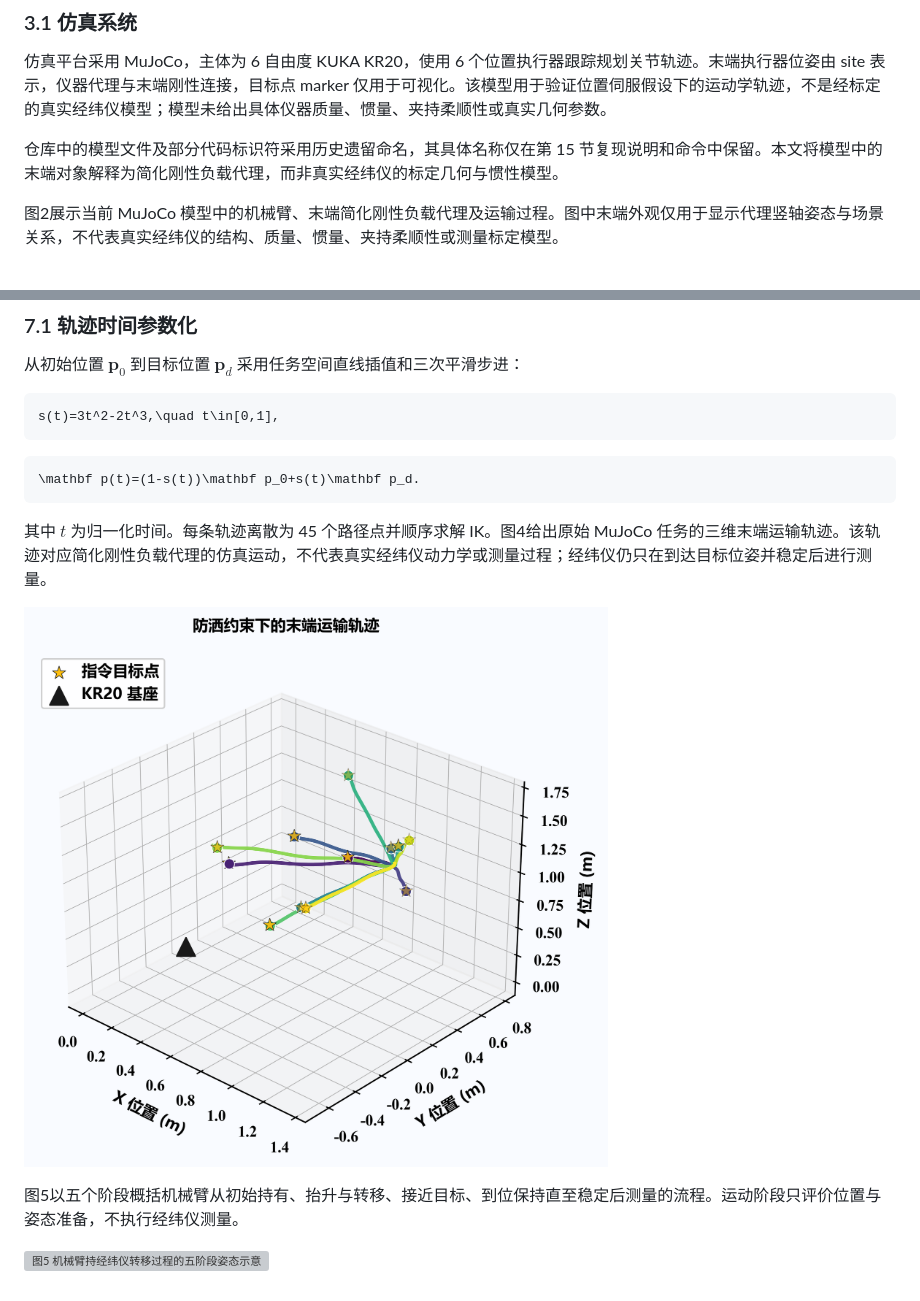
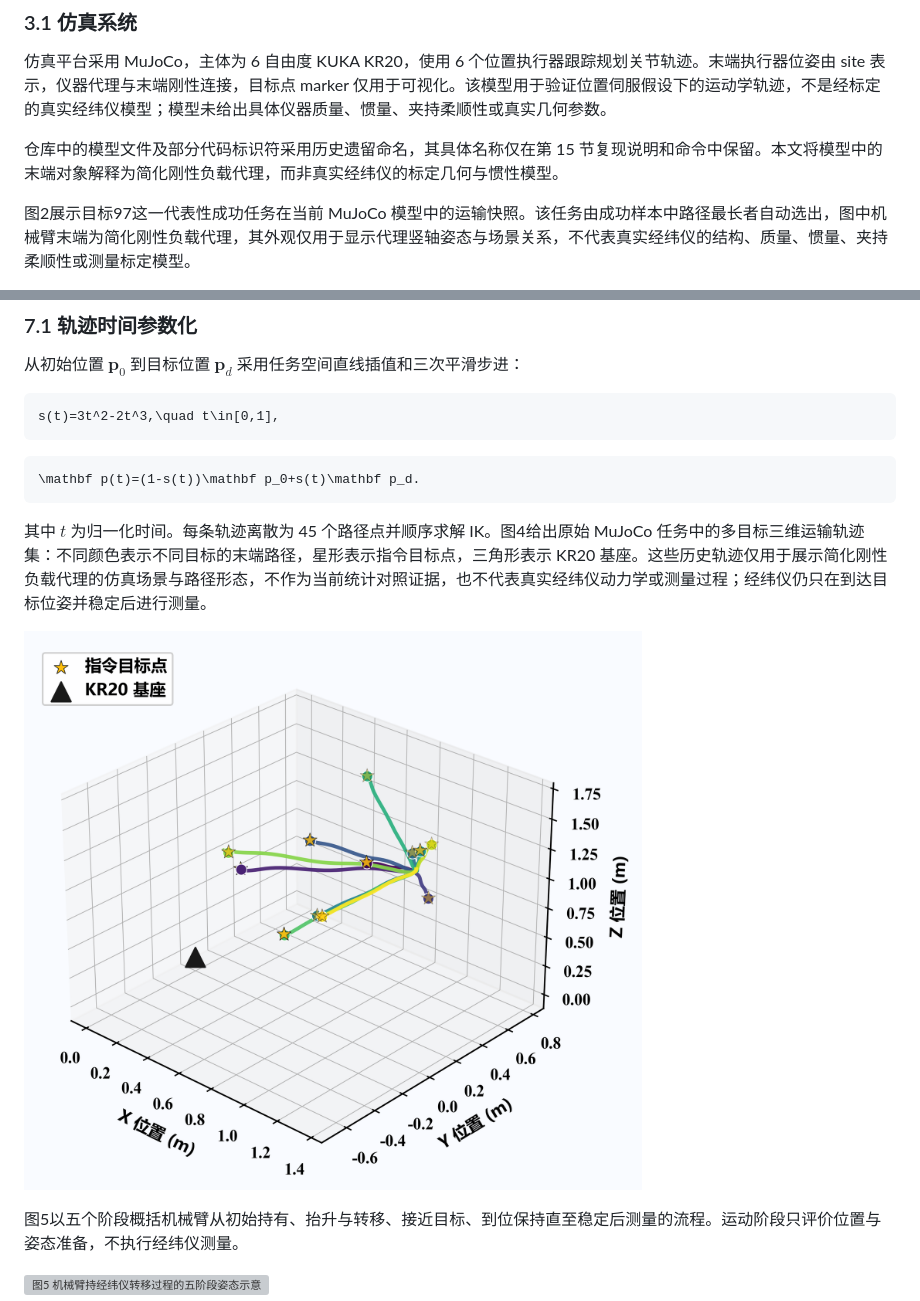
Before and after one commit to wingljj/mujoco_-measurement, a Markdown page: docs/theory_and_simulation.md, 2 parts joined by grey strips. GitHub-like rendering; pictures changed too: outputs/figures/trajectory_3d_render_title_cropped.png (added); grey boxes are pictures that could not be loaded.

Commit message:
fix: remove legacy titles from restored figures

````diff
--- a/docs/theory_and_simulation.md
+++ b/docs/theory_and_simulation.md
@@ -51,5 +51,5 @@ Zhou 等使用机器人全站仪开展地铁隧道位移自动监测 [Zhou et al
 
 仓库中的模型文件及部分代码标识符采用历史遗留命名，其具体名称仅在第 15 节复现说明和命令中保留。本文将模型中的末端对象解释为简化刚性负载代理，而非真实经纬仪的标定几何与惯性模型。
 
-图2展示当前 MuJoCo 模型中的机械臂、末端简化刚性负载代理及运输过程。图中末端外观仅用于显示代理竖轴姿态与场景关系，不代表真实经纬仪的结构、质量、惯量、夹持柔顺性或测量标定模型。
+图2展示目标97这一代表性成功任务在当前 MuJoCo 模型中的运输快照。该任务由成功样本中路径最长者自动选出，图中机械臂末端为简化刚性负载代理，其外观仅用于显示代理竖轴姿态与场景关系，不代表真实经纬仪的结构、质量、惯量、夹持柔顺性或测量标定模型。
 
@@ -183,9 +183,9 @@ s(t)=3t^2-2t^3,\quad t\in[0,1],
 \mathbf p(t)=(1-s(t))\mathbf p_0+s(t)\mathbf p_d.
 ```
 
-其中 $t$ 为归一化时间。每条轨迹离散为 45 个路径点并顺序求解 IK。图4给出原始 MuJoCo 任务的三维末端运输轨迹。该轨迹对应简化刚性负载代理的仿真运动，不代表真实经纬仪动力学或测量过程；经纬仪仍只在到达目标位姿并稳定后进行测量。
+其中 $t$ 为归一化时间。每条轨迹离散为 45 个路径点并顺序求解 IK。图4给出原始 MuJoCo 任务中的多目标三维运输轨迹集：不同颜色表示不同目标的末端路径，星形表示指令目标点，三角形表示 KR20 基座。这些历史轨迹仅用于展示简化刚性负载代理的仿真场景与路径形态，不作为当前统计对照证据，也不代表真实经纬仪动力学或测量过程；经纬仪仍只在到达目标位姿并稳定后进行测量。
 
-![图4 原始MuJoCo任务中的机械臂末端三维运输轨迹](../outputs/figures/trajectory_3d_render.png)
+![图4 原始MuJoCo任务中的多目标三维运输轨迹集](../outputs/figures/trajectory_3d_render_title_cropped.png)
 
 图5以五个阶段概括机械臂从初始持有、抬升与转移、接近目标、到位保持直至稳定后测量的流程。运动阶段只评价位置与姿态准备，不执行经纬仪测量。
 
````
Also changed, not shown: other parts of docs/theory_and_simulation.md (+1 -1 lines), 6 other files.
